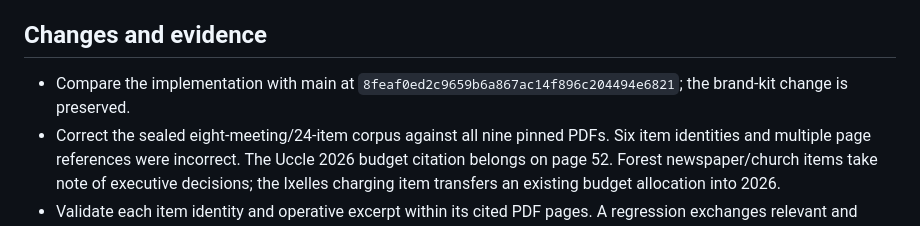
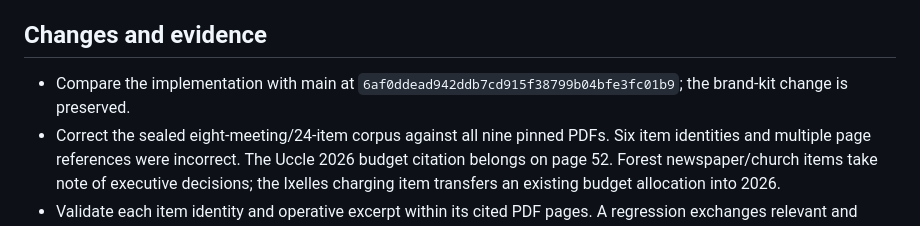
Before and after one commit to ricotrevisan/brussels-wtf, a Markdown page: docs/reviews/2026-09-07-publication-delivery.md, the part around the change. Drawn GitHub-style.

Commit message:
Record current branding base for delivery review

```diff
--- a/docs/reviews/2026-09-07-publication-delivery.md
+++ b/docs/reviews/2026-09-07-publication-delivery.md
@@ -4,7 +4,7 @@ This delivery follows the [accepted definition of done](https://github.com/RicoT
 
 ## Changes and evidence
 
-- Compare the implementation with main at `8feaf0ed2c9659b6a867ac14f896c204494e6821`; the brand-kit change is preserved.
+- Compare the implementation with main at `6af0ddead942ddb7cd915f38799b04bfe3fc01b9`; the brand-kit change is preserved.
 - Correct the sealed eight-meeting/24-item corpus against all nine pinned PDFs. Six item identities and multiple page references were incorrect. The Uccle 2026 budget citation belongs on page 52. Forest newspaper/church items take note of executive decisions; the Ixelles charging item transfers an existing budget allocation into 2026.
 - Validate each item identity and operative excerpt within its cited PDF pages. A regression exchanges relevant and unrelated pages while preserving all document text and proves that generic approval text cannot satisfy the contract. Both CI and the production image run actual Poppler extraction.
 - Keep corrected source interpretations immutable alongside earlier ones. The same source bytes can support a corrected reading without overwriting the source, old claims or published revision. Changed normalization contracts enqueue a new job rather than being suppressed by old successful-job uniqueness.
```
